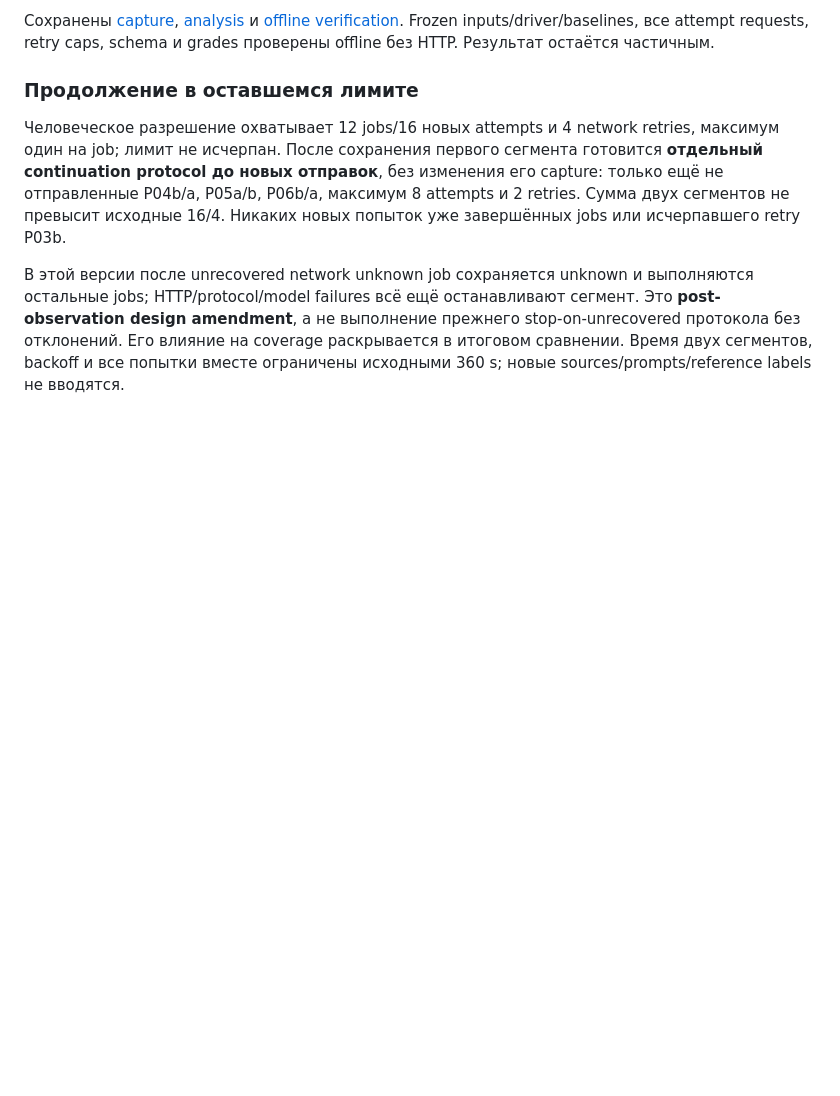
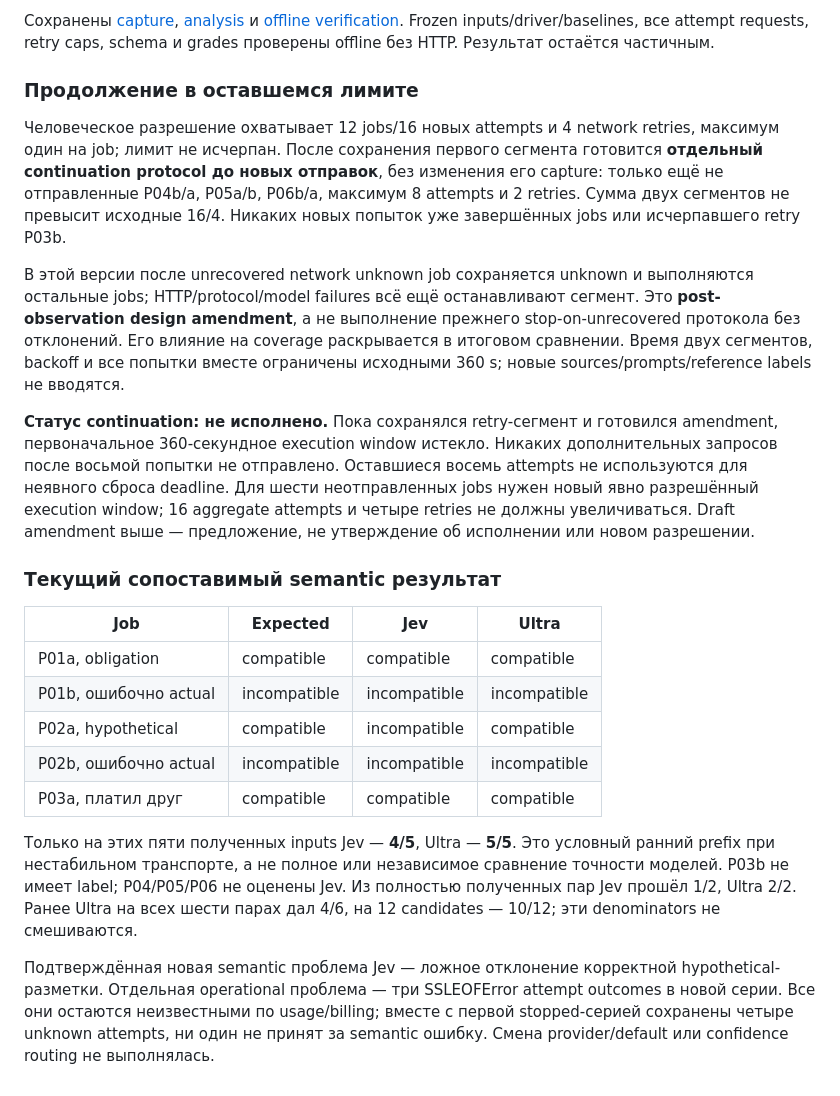
Before and after one commit to SoundBlaster/NormLab, a Markdown page: docs/JEV_ULTRA_CONTRASTIVE_COMPARISON_2026-10-21.md, the part around the change. Rendered like a GitHub page; blank space fills up the shorter version.

Commit message:
Clarify partial matched Jev results and unexecuted continuation

```diff
--- a/docs/JEV_ULTRA_CONTRASTIVE_COMPARISON_2026-10-21.md
+++ b/docs/JEV_ULTRA_CONTRASTIVE_COMPARISON_2026-10-21.md
@@ -168,3 +168,33 @@ grades проверены offline без HTTP. Результат остаётс
 stop-on-unrecovered протокола без отклонений. Его влияние на coverage раскрывается
 в итоговом сравнении. Время двух сегментов, backoff и все попытки вместе
 ограничены исходными 360 s; новые sources/prompts/reference labels не вводятся.
+
+**Статус continuation: не исполнено.** Пока сохранялся retry-сегмент и
+готовился amendment, первоначальное 360-секундное execution window истекло.
+Никаких дополнительных запросов после восьмой попытки не отправлено.
+Оставшиеся восемь attempts не используются для неявного сброса deadline.
+Для шести неотправленных jobs нужен новый явно разрешённый execution window;
+16 aggregate attempts и четыре retries не должны увеличиваться. Draft amendment
+выше — предложение, не утверждение об исполнении или новом разрешении.
+
+### Текущий сопоставимый semantic результат
+
+| Job                   | Expected     | Jev          | Ultra        |
+| --------------------- | ------------ | ------------ | ------------ |
+| P01a, obligation      | compatible   | compatible   | compatible   |
+| P01b, ошибочно actual | incompatible | incompatible | incompatible |
+| P02a, hypothetical    | compatible   | incompatible | compatible   |
+| P02b, ошибочно actual | incompatible | incompatible | incompatible |
+| P03a, платил друг     | compatible   | compatible   | compatible   |
+
+Только на этих пяти полученных inputs Jev — **4/5**, Ultra — **5/5**. Это
+условный ранний prefix при нестабильном транспорте, а не полное или независимое
+сравнение точности моделей. P03b не имеет label; P04/P05/P06 не оценены Jev.
+Из полностью полученных пар Jev прошёл 1/2, Ultra 2/2. Ранее Ultra на всех
+шести парах дал 4/6, на 12 candidates — 10/12; эти denominators не смешиваются.
+
+Подтверждённая новая semantic проблема Jev — ложное отклонение корректной
+hypothetical-разметки. Отдельная operational проблема — три SSLEOFError attempt
+outcomes в новой серии. Все они остаются неизвестными по usage/billing; вместе
+с первой stopped-серией сохранены четыре unknown attempts, ни один не принят
+за semantic ошибку. Смена provider/default или confidence routing не выполнялась.
```
